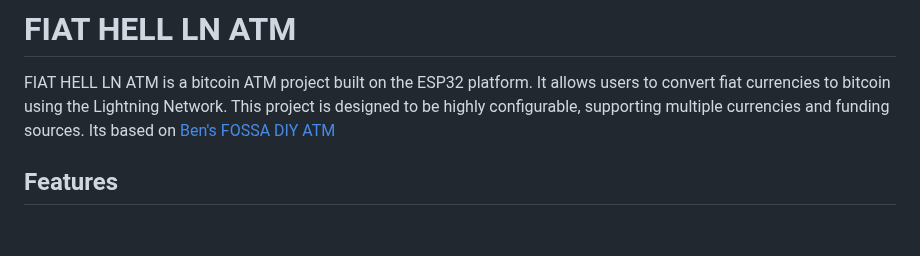
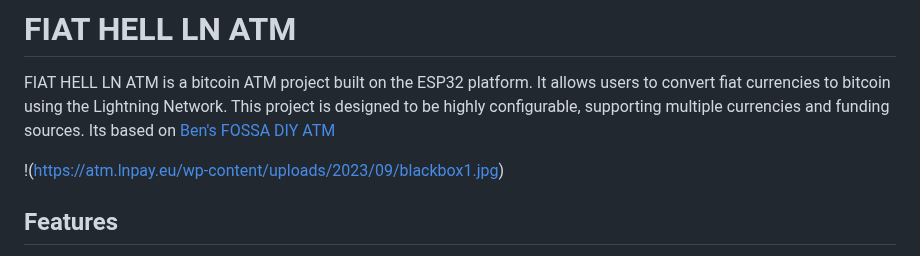
Before and after one commit to webiumsk/FIAT-HELL, a Markdown page: README.md, the part around the change. GitHub-like rendering; blank space fills up the shorter version.

```diff
--- a/README.md
+++ b/README.md
@@ -2,6 +2,8 @@
 
 FIAT HELL LN ATM is a bitcoin ATM project built on the ESP32 platform. It allows users to convert fiat currencies to bitcoin using the Lightning Network. This project is designed to be highly configurable, supporting multiple currencies and funding sources.
 Its based on [Ben's FOSSA DIY ATM](https://github.com/lnbits/fossa)
+
+!(https://atm.lnpay.eu/wp-content/uploads/2023/09/blackbox1.jpg)
 
 ## Features
 
```
